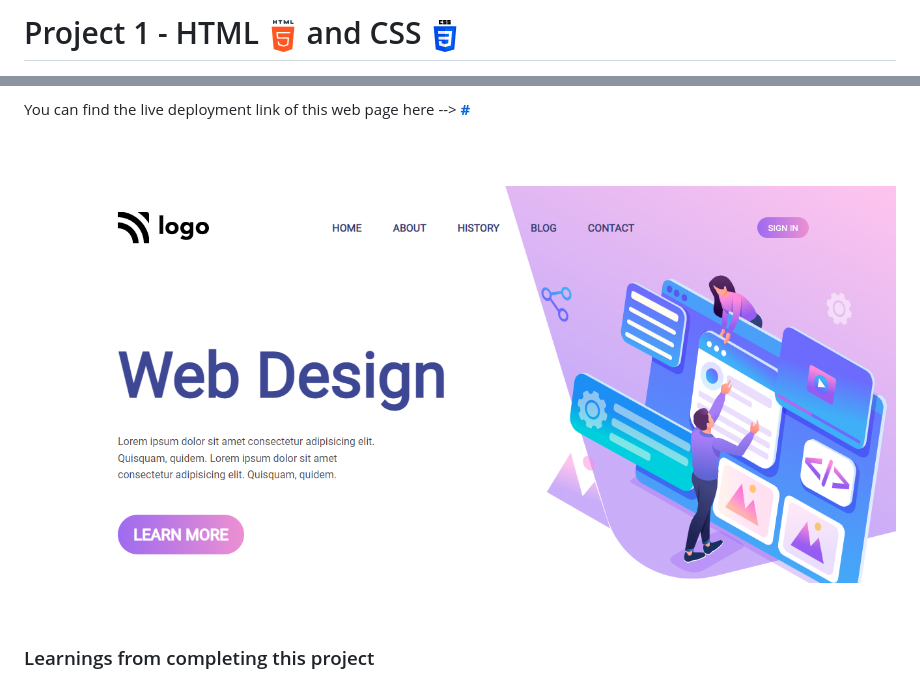
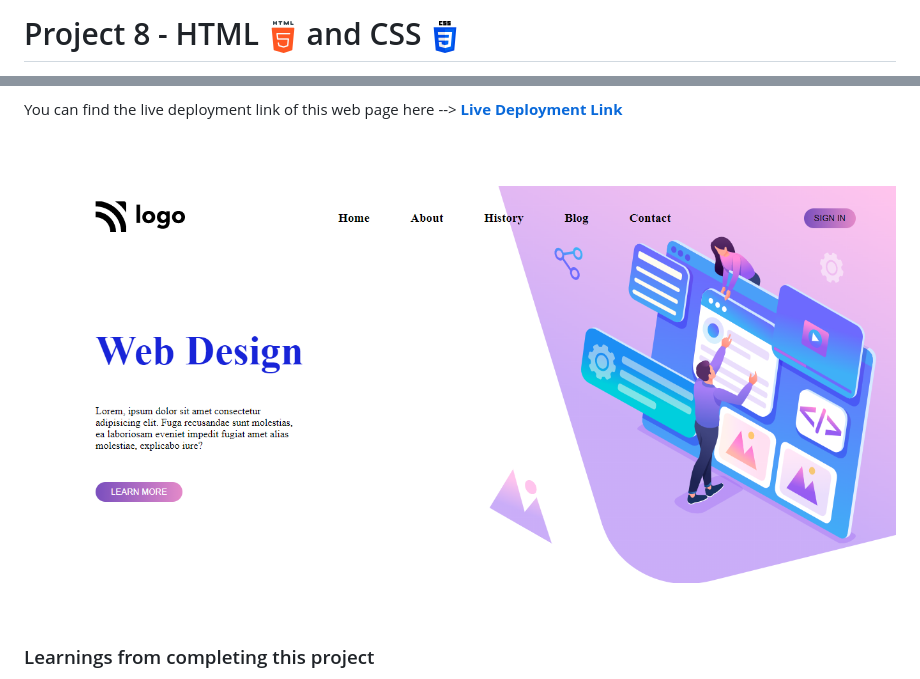
Before and after one commit to Naga-Rajasekhar/project_8-landing_page, a Markdown page: README.md, 2 parts joined by grey strips. Rendered like a GitHub page; pictures changed too: preview.png.

```diff
--- a/README.md
+++ b/README.md
@@ -1,2 +1,2 @@
-# Project 1 - HTML ![HTML Logo](./HTML_logo.png) and CSS ![CSS logo](./CSS_logo.png)
+# Project 8 - HTML ![HTML Logo](./HTML_logo.png) and CSS ![CSS logo](./CSS_logo.png)
 
@@ -4,7 +4,7 @@
 >
 > By Naga Rajasekhar
 
-You can find the live deployment link of this web page here --> **[#](#)**
+You can find the live deployment link of this web page here --> **[Live Deployment Link](#)**
 <br/>
 <br/>
 <br/>
```
Also changed, not shown: other parts of README.md (+1 -1 lines), 6 other files.
